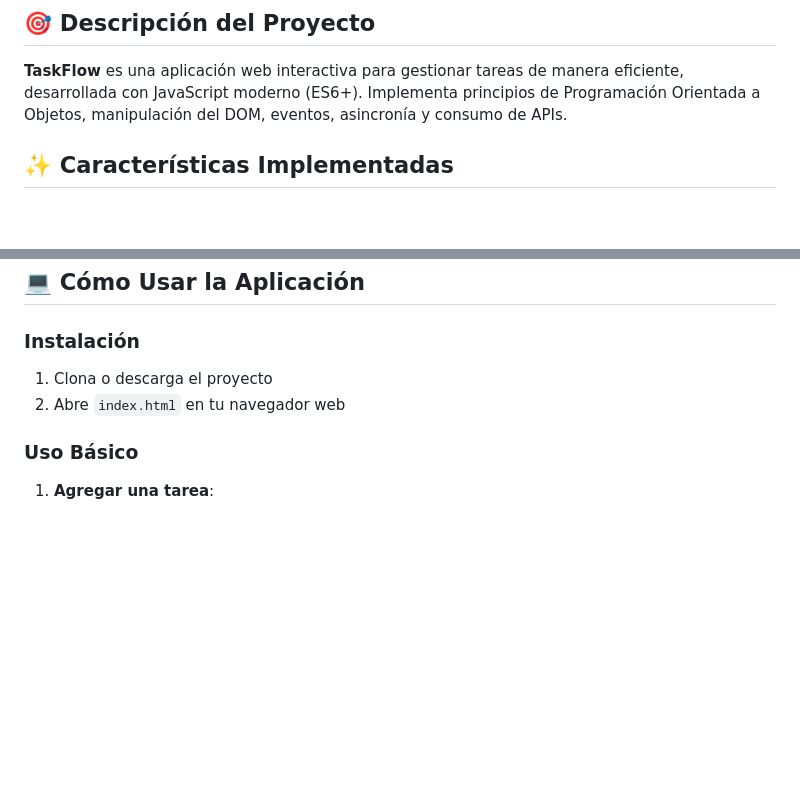
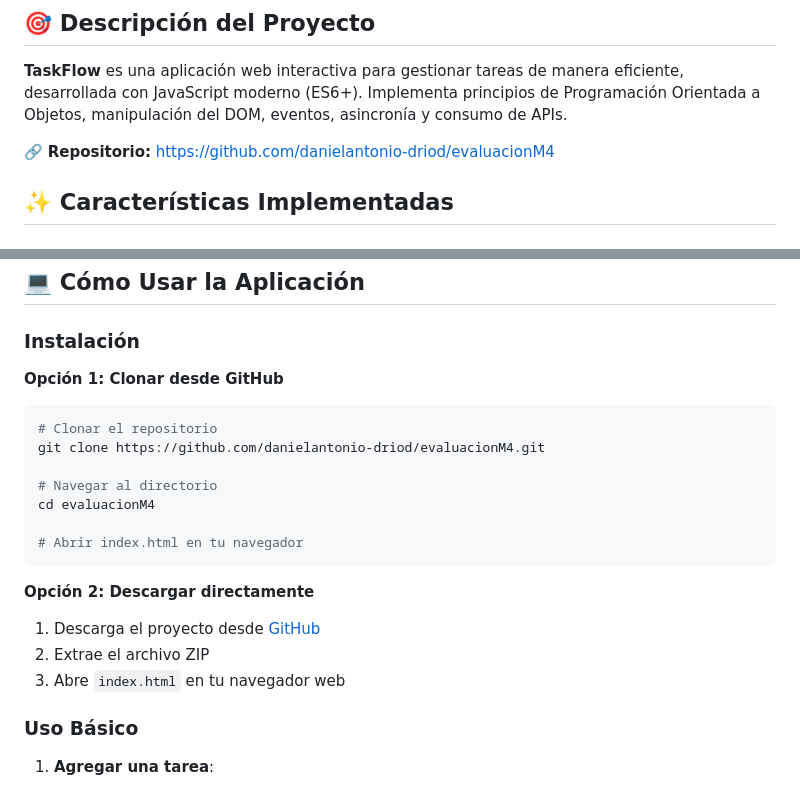
Before and after one commit to danielantonio-driod/evaluacionM4, a Markdown page: README.md, 2 parts joined by grey strips. Drawn GitHub-style; blank space fills up the shorter version.

Commit message:
add link

````diff
--- a/README.md
+++ b/README.md
@@ -3,6 +5,8 @@
 ## 🎯 Descripción del Proyecto
 
 **TaskFlow** es una aplicación web interactiva para gestionar tareas de manera eficiente, desarrollada con JavaScript moderno (ES6+). Implementa principios de Programación Orientada a Objetos, manipulación del DOM, eventos, asincronía y consumo de APIs.
+
+🔗 **Repositorio:** [https://github.com/danielantonio-driod/evaluacionM4](https://github.com/danielantonio-driod/evaluacionM4)
 
 ## ✨ Características Implementadas
 
@@ -94,8 +98,23 @@ evaluacionM4/
 
 ### Instalación
 
-1. Clona o descarga el proyecto
-2. Abre `index.html` en tu navegador web
+**Opción 1: Clonar desde GitHub**
+
+```bash
+# Clonar el repositorio
+git clone https://github.com/danielantonio-driod/evaluacionM4.git
+
+# Navegar al directorio
+cd evaluacionM4
+
+# Abrir index.html en tu navegador
+```
+
+**Opción 2: Descargar directamente**
+
+1. Descarga el proyecto desde [GitHub](https://github.com/danielantonio-driod/evaluacionM4)
+2. Extrae el archivo ZIP
+3. Abre `index.html` en tu navegador web
 
 ### Uso Básico
 
````
Also changed, not shown: other parts of README.md (+2 -0 lines).
